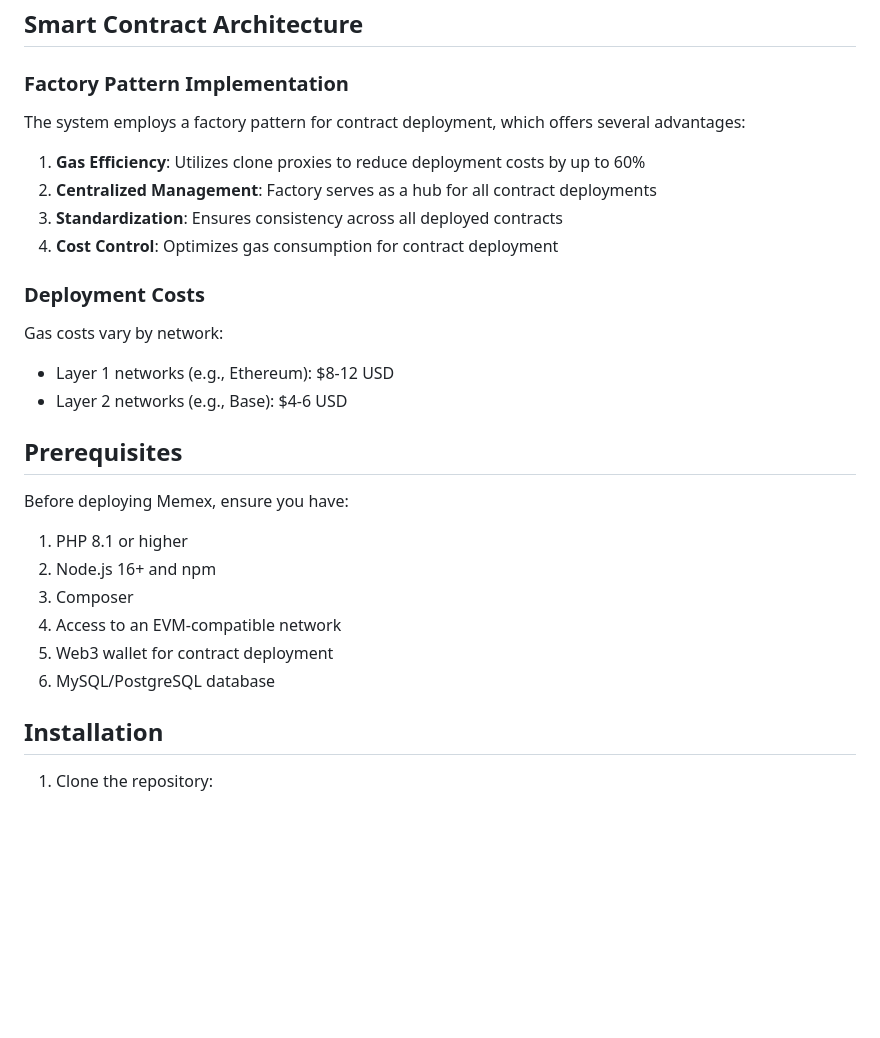
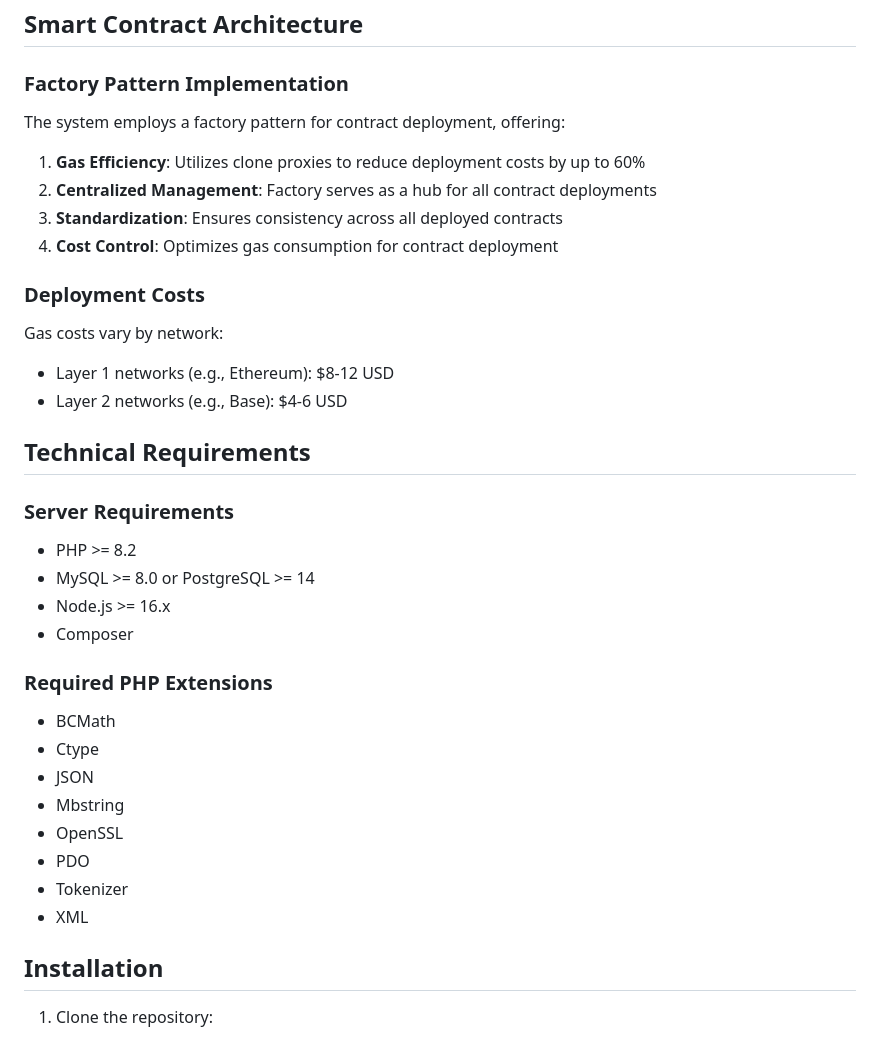
Before and after one commit to successor1/pump.club, a Markdown page: README.md, the part around the change printed below. GitHub-like rendering; blank space fills up the shorter version.

```diff
--- a/README.md
+++ b/README.md
@@ -52,7 +73,7 @@ Memex operates as a full-stack solution combining:
 
 ### Factory Pattern Implementation
 
-The system employs a factory pattern for contract deployment, which offers several advantages:
+The system employs a factory pattern for contract deployment, offering:
 
 1. **Gas Efficiency**: Utilizes clone proxies to reduce deployment costs by up to 60%
 2. **Centralized Management**: Factory serves as a hub for all contract deployments
@@ -66,16 +87,25 @@ Gas costs vary by network:
 -   Layer 1 networks (e.g., Ethereum): $8-12 USD
 -   Layer 2 networks (e.g., Base): $4-6 USD
 
-## Prerequisites
+## Technical Requirements
 
-Before deploying Memex, ensure you have:
+### Server Requirements
 
-1. PHP 8.1 or higher
-2. Node.js 16+ and npm
-3. Composer
-4. Access to an EVM-compatible network
-5. Web3 wallet for contract deployment
-6. MySQL/PostgreSQL database
+-   PHP >= 8.2
+-   MySQL >= 8.0 or PostgreSQL >= 14
+-   Node.js >= 16.x
+-   Composer
+
+### Required PHP Extensions
+
+-   BCMath
+-   Ctype
+-   JSON
+-   Mbstring
+-   OpenSSL
+-   PDO
+-   Tokenizer
+-   XML
 
 ## Installation
 
```
Also changed, not shown: other parts of README.md (+64 -54 lines).
